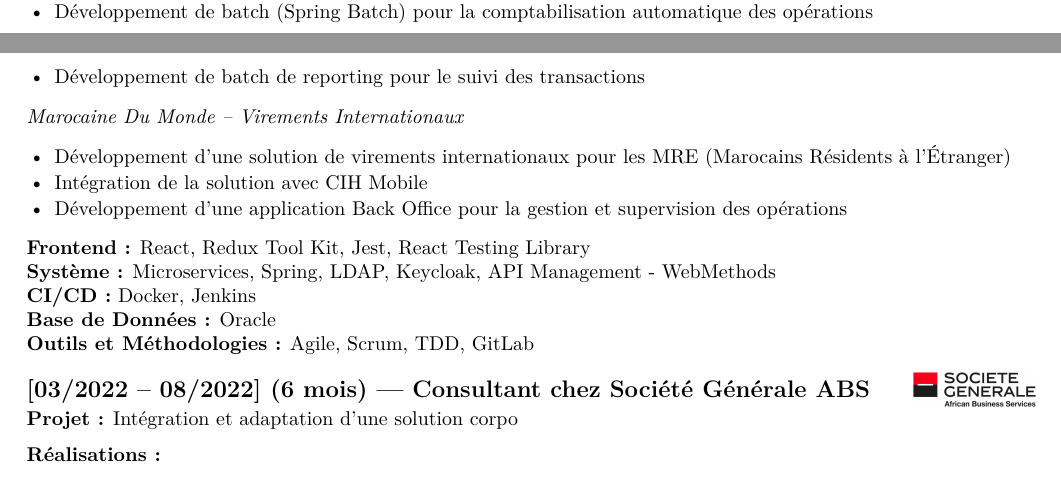
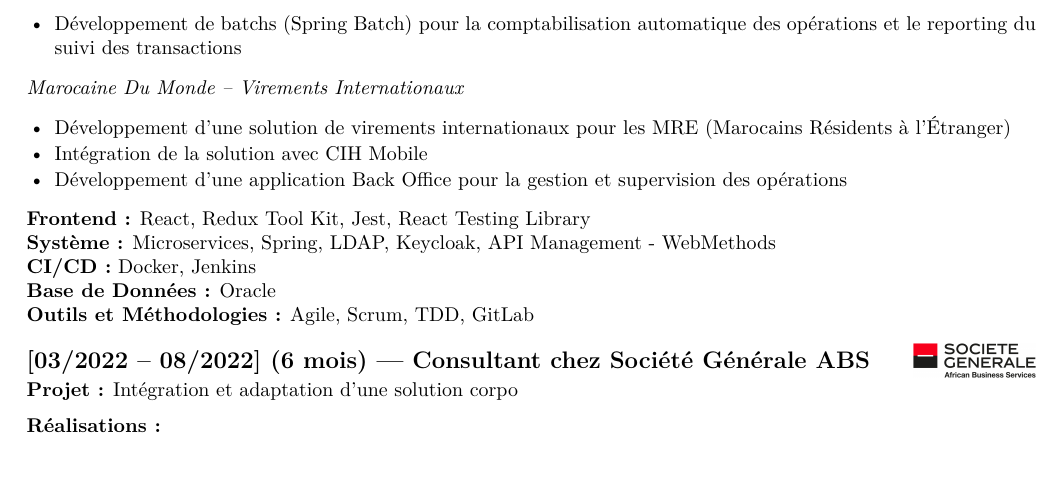
Before and after one commit to chaouielmehdi/cv-as-code, a LaTeX document (main.tex, which reads sections/experience.tex): two parts of pages 1 and 2 of 3 before the commit and part of page 2 of 3 after it, the two joined at a grey line, cut so that both start at the same text. Compiled offline with pdfLaTeX.

Commit message:
Merge the two Spring Batch bullets under l'EDP Lanacash into one (#12)
Co-authored-by: Claude <noreply@anthropic.com>

```diff
--- a/sections/experience.tex
+++ b/sections/experience.tex
@@ -56,8 +56,7 @@
 \cvproject{l'EDP Lanacash}
 \begin{itemize}
     \item Mise en place des processus de réconciliation comptable
-    \item Développement de batch (Spring Batch) pour la comptabilisation automatique des opérations
-    \item Développement de batch de reporting pour le suivi des transactions
+    \item Développement de batchs (Spring Batch) pour la comptabilisation automatique des opérations et le reporting du suivi des transactions
 \end{itemize}
 
 \cvproject{Marocaine Du Monde -- Virements Internationaux}
```
